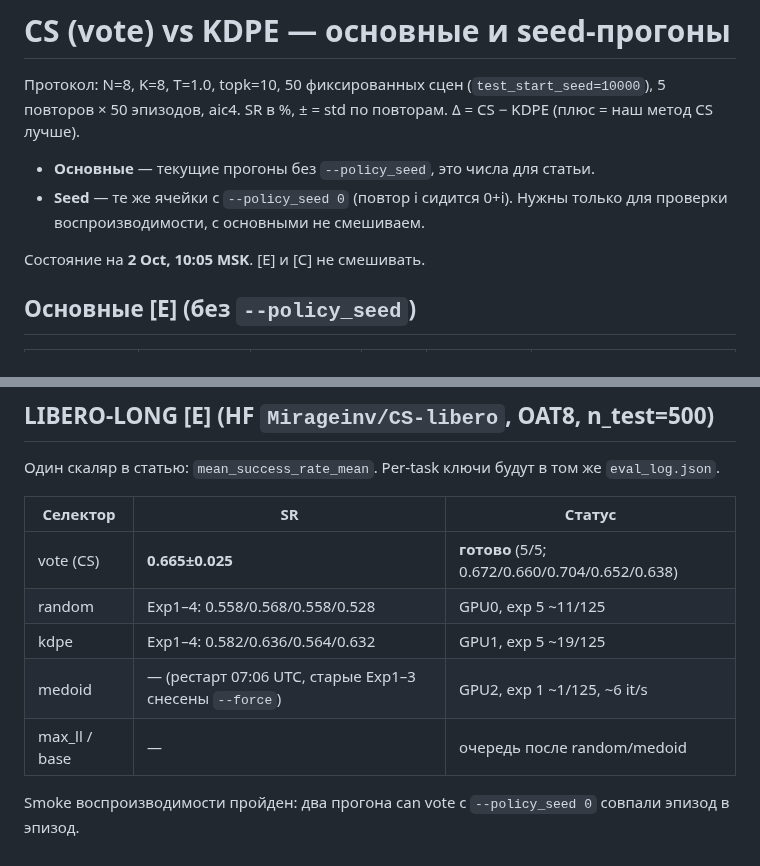
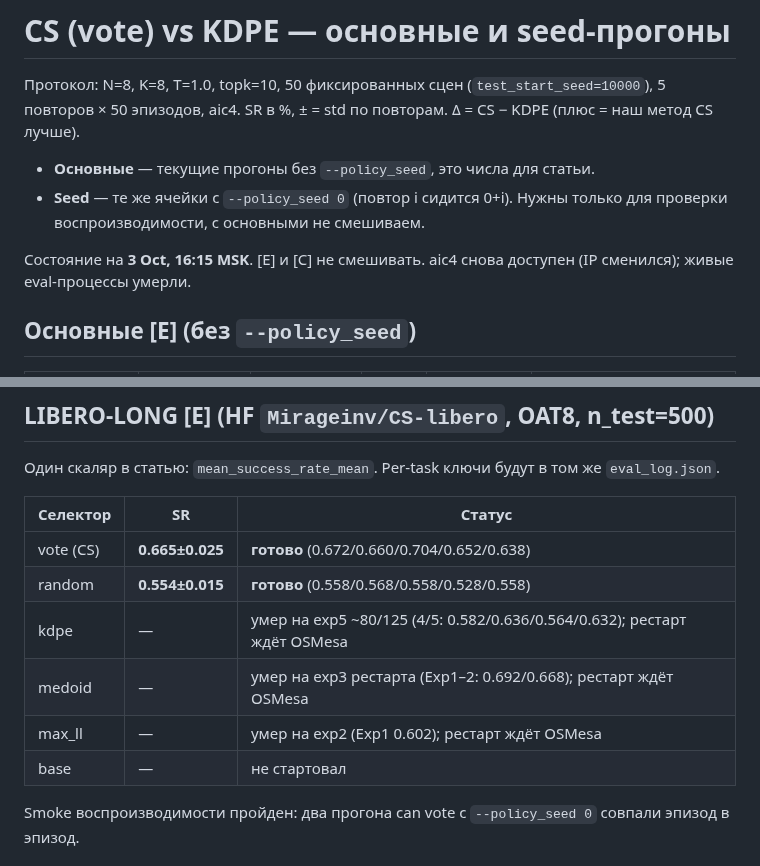
Before and after one commit to Mirageinvo/OAT_BLT_research, a Markdown page: oat/docs/CS_VS_KDPE_TABLE.md, 2 parts joined by grey strips. GitHub-like rendering.

Commit message:
docs: aic4 back; LIBERO vote+random saved; remaining blocked on OSMesa
Co-authored-by: Cursor <cursoragent@cursor.com>

```diff
--- a/oat/docs/CS_VS_KDPE_TABLE.md
+++ b/oat/docs/CS_VS_KDPE_TABLE.md
@@ -6,7 +6,7 @@ SR в %, ± = std по повторам. Δ = CS − KDPE (плюс = наш м
 - **Основные** — текущие прогоны без `--policy_seed`, это числа для статьи.
 - **Seed** — те же ячейки с `--policy_seed 0` (повтор i сидится 0+i). Нужны только для проверки воспроизводимости, с основными не смешиваем.
 
-Состояние на **2 Oct, 10:05 MSK**. [E] и [C] не смешивать.
+Состояние на **3 Oct, 16:15 MSK**. [E] и [C] не смешивать. aic4 снова доступен (IP сменился); живые eval-процессы умерли.
 
 ## Основные [E] (без `--policy_seed`)
 
@@ -39,11 +39,12 @@ SR в %, ± = std по повторам. Δ = CS − KDPE (плюс = наш м
 
 | Селектор | SR | Статус |
 |---|---|---|
-| vote (CS) | **0.665±0.025** | **готово** (5/5; 0.672/0.660/0.704/0.652/0.638) |
-| random | Exp1–4: 0.558/0.568/0.558/0.528 | GPU0, exp 5 ~11/125 |
-| kdpe | Exp1–4: 0.582/0.636/0.564/0.632 | GPU1, exp 5 ~19/125 |
-| medoid | — (рестарт 07:06 UTC, старые Exp1–3 снесены `--force`) | GPU2, exp 1 ~1/125, ~6 it/s |
-| max_ll / base | — | очередь после random/medoid |
+| vote (CS) | **0.665±0.025** | **готово** (0.672/0.660/0.704/0.652/0.638) |
+| random | **0.554±0.015** | **готово** (0.558/0.568/0.558/0.528/0.558) |
+| kdpe | — | умер на exp5 ~80/125 (4/5: 0.582/0.636/0.564/0.632); рестарт ждёт OSMesa |
+| medoid | — | умер на exp3 рестарта (Exp1–2: 0.692/0.668); рестарт ждёт OSMesa |
+| max_ll | — | умер на exp2 (Exp1 0.602); рестарт ждёт OSMesa |
+| base | — | не стартовал |
 
 Smoke воспроизводимости пройден: два прогона can vote с `--policy_seed 0` совпали эпизод в эпизод.
 
```
Also changed, not shown: oat/docs/AAMAS27_DUMP.md (+10 -10 lines), oat/docs/SELECTOR_BASELINES_STATUS.md (+2 -2 lines).
